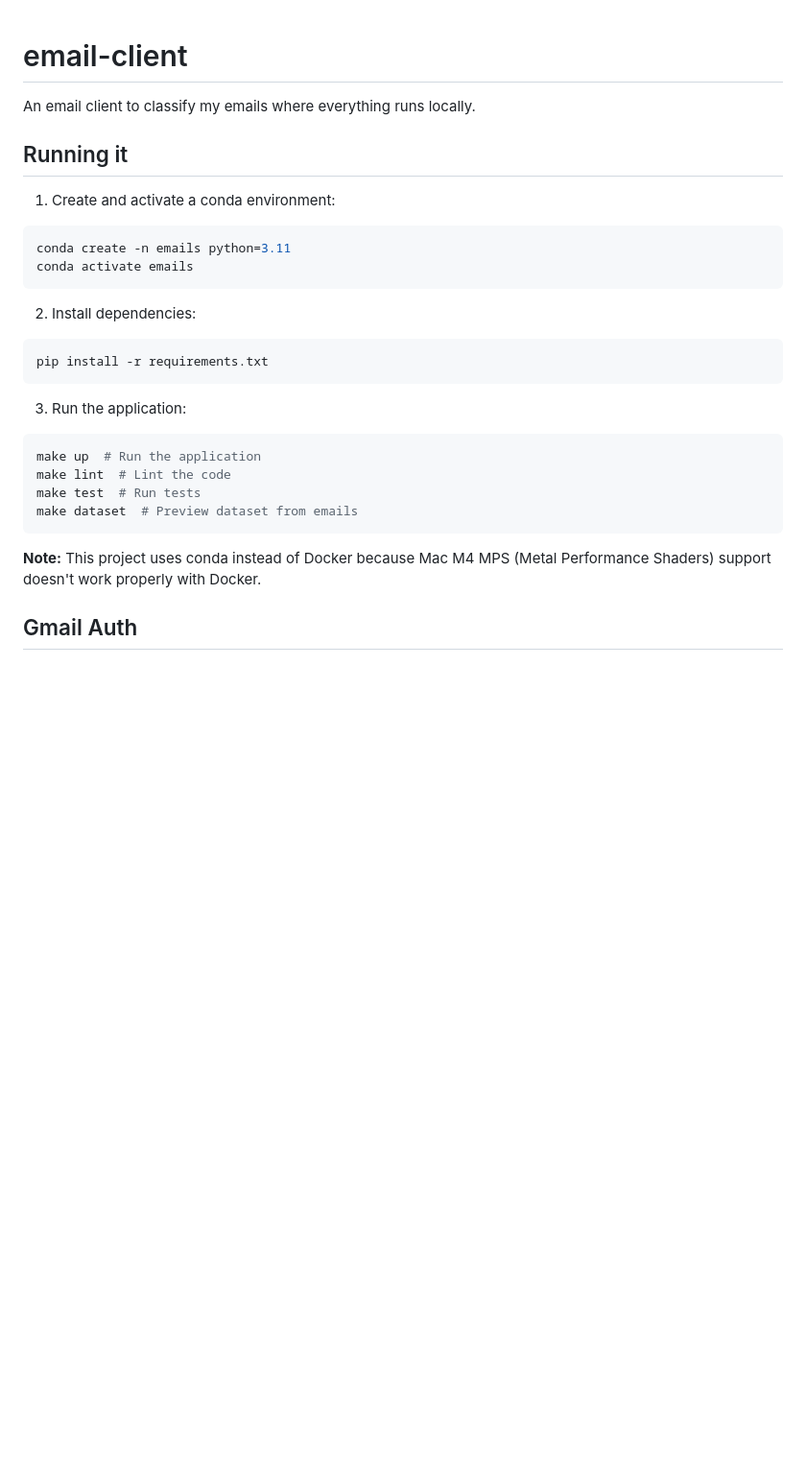
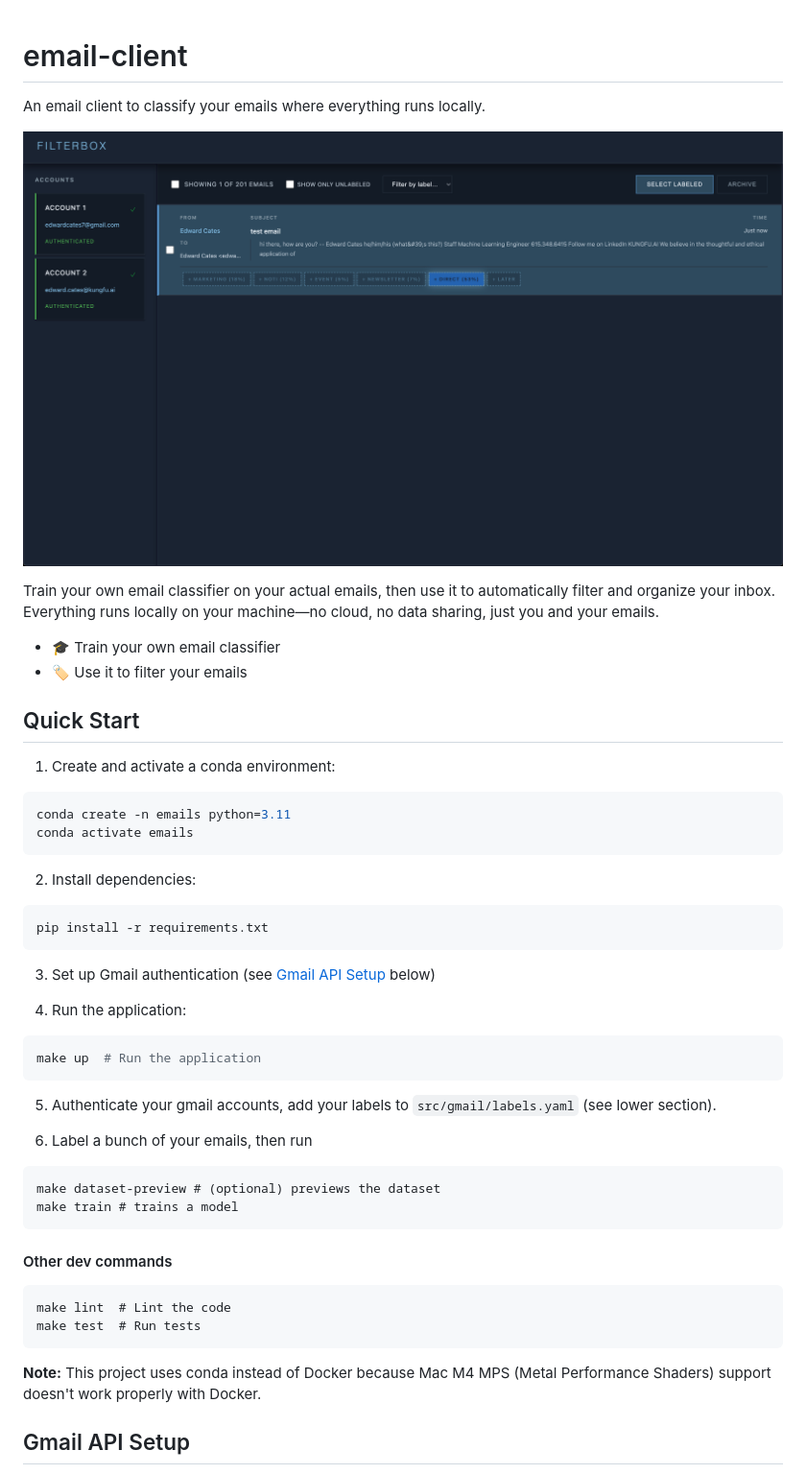
Before and after one commit to edward-cates/email-client, a Markdown page: README.md, the part around the change printed below. Shown: that part at 96% size. Drawn GitHub-style; pictures changed too: doc/img/inbox-preview.png (added); blank space fills up the shorter version.

Commit message:
half-hearted readme update

````diff
--- a/README.md
+++ b/README.md
@@ -1,7 +1,15 @@
 # email-client
-An email client to classify my emails where everything runs locally.
 
-## Running it
+An email client to classify your emails where everything runs locally.
+
+![Inbox Preview](doc/img/inbox-preview.png)
+
+Train your own email classifier on your actual emails, then use it to automatically filter and organize your inbox. Everything runs locally on your machine—no cloud, no data sharing, just you and your emails.
+
+- 🎓 Train your own email classifier
+- 🏷️ Use it to filter your emails
+
+## Quick Start
 
 1. Create and activate a conda environment:
 ```bash
@@ -14,15 +22,30 @@ conda activate emails
 pip install -r requirements.txt
 ```
 
-3. Run the application:
+3. Set up Gmail authentication (see [Gmail API Setup](#gmail-api-setup) below)
+
+4. Run the application:
 ```bash
 make up  # Run the application
+```
+
+5. Authenticate your gmail accounts, add your labels to `src/gmail/labels.yaml` (see lower section).
+
+6. Label a bunch of your emails, then run
+
+```
+make dataset-preview # (optional) previews the dataset
+make train # trains a model
+```
+
+#### Other dev commands
+
+```
 make lint  # Lint the code
 make test  # Run tests
-make dataset  # Preview dataset from emails
 ```
 
 **Note:** This project uses conda instead of Docker because Mac M4 MPS (Metal Performance Shaders) support doesn't work properly with Docker.
 
-## Gmail Auth
+## Gmail API Setup
 
````
Also changed, not shown: other parts of README.md (+83 -36 lines), src/gmail/README.md (deleted, +0 -84 lines).
